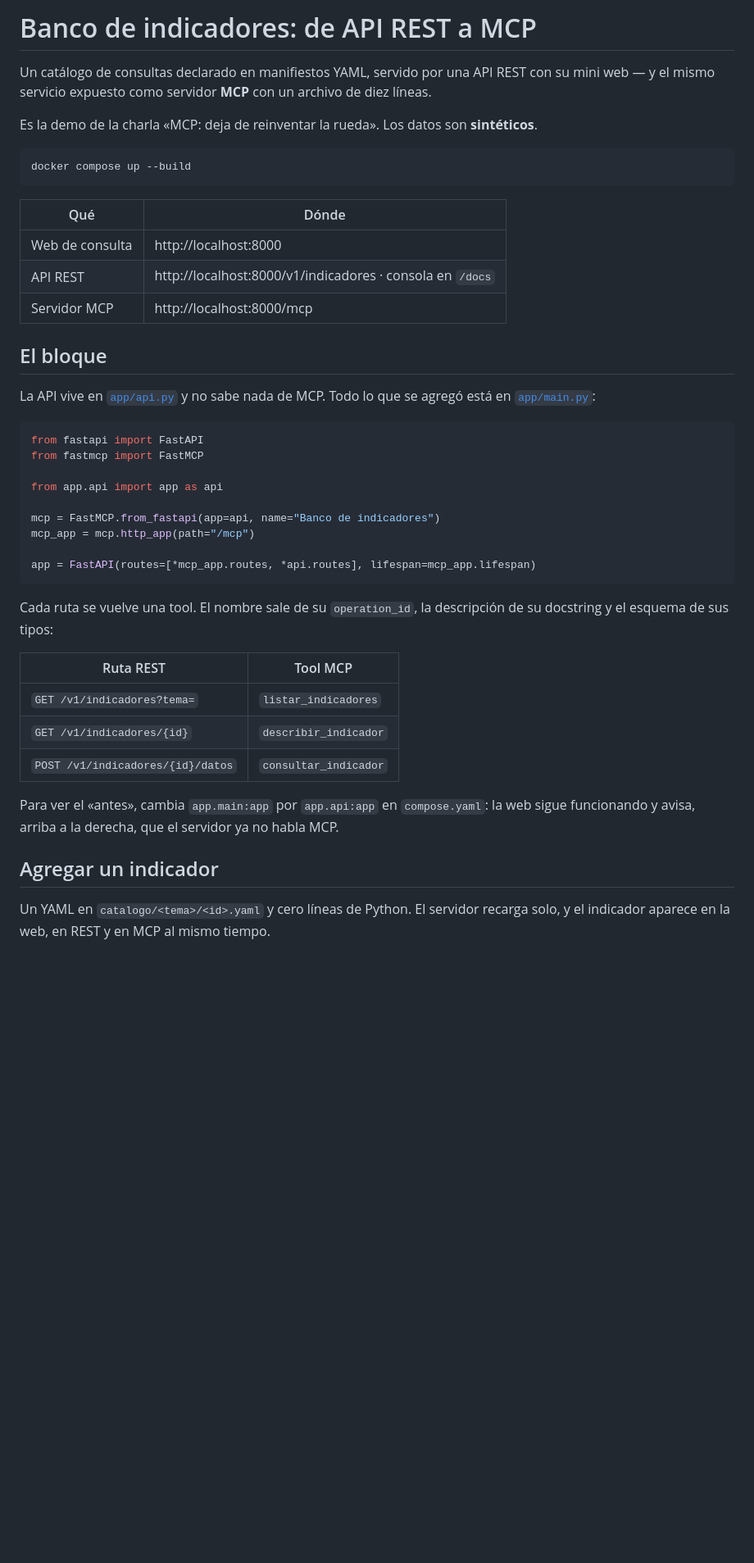
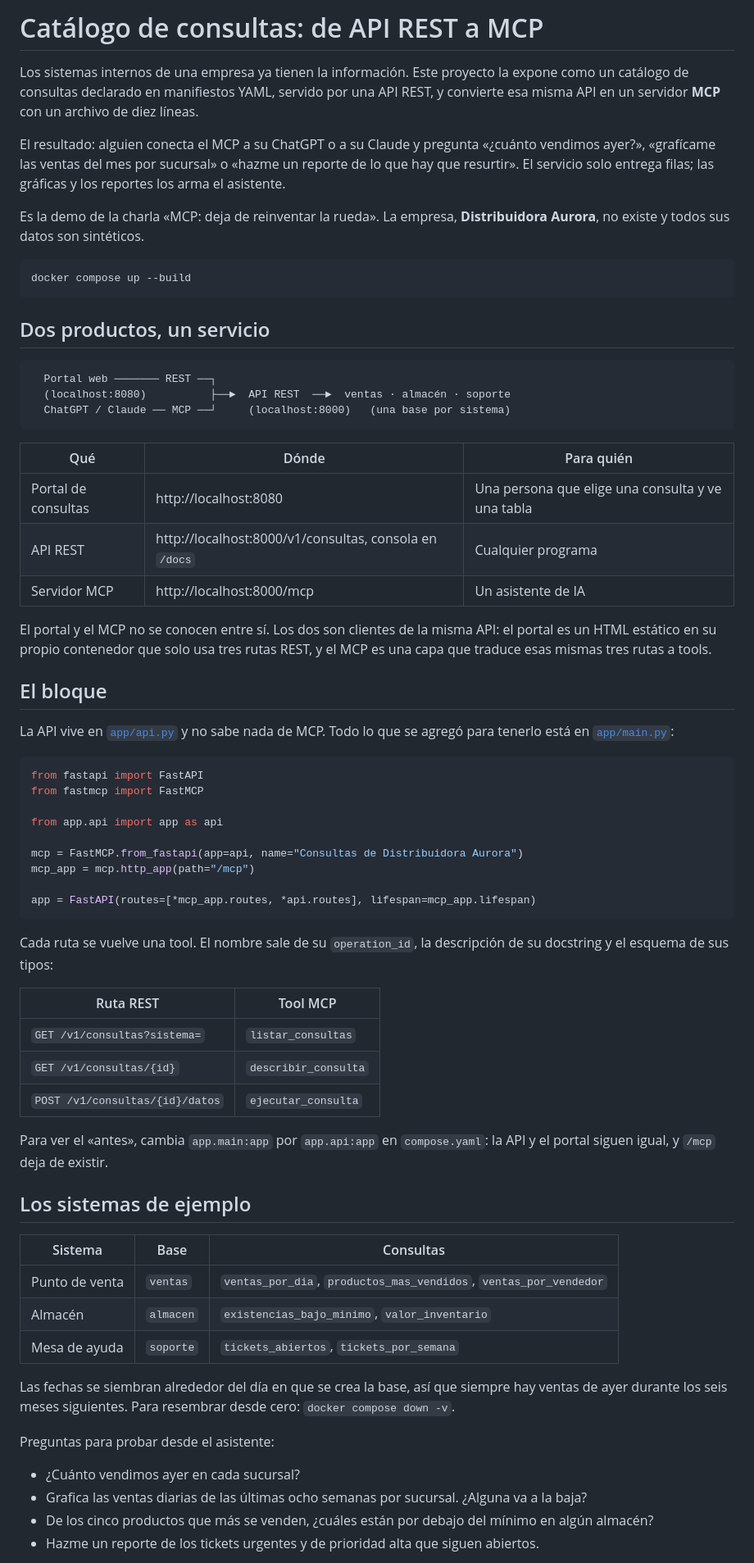
Before and after one commit to zamax14/MCP-MexAI, a Markdown page: README.md, the part around one of its changes. Shown at 82% size. GitHub-like rendering; blank space fills up the shorter version.

Commit message:
docs(readme): los tres sistemas de ejemplo, portal y mcp como clientes de la misma api y preguntas para el asistente

````diff
--- a/README.md
+++ b/README.md
@@ -1,24 +1,42 @@
-# Banco de indicadores: de API REST a MCP
+# Catálogo de consultas: de API REST a MCP
 
-Un catálogo de consultas declarado en manifiestos YAML, servido por una API REST con su mini web — y
-el mismo servicio expuesto como servidor **MCP** con un archivo de diez líneas.
+Los sistemas internos de una empresa ya tienen la información. Este proyecto la expone como un
+catálogo de consultas declarado en manifiestos YAML, servido por una API REST, y convierte esa misma
+API en un servidor **MCP** con un archivo de diez líneas.
 
-Es la demo de la charla «MCP: deja de reinventar la rueda». Los datos son **sintéticos**.
+El resultado: alguien conecta el MCP a su ChatGPT o a su Claude y pregunta «¿cuánto vendimos ayer?»,
+«grafícame las ventas del mes por sucursal» o «hazme un reporte de lo que hay que resurtir». El
+servicio solo entrega filas; las gráficas y los reportes los arma el asistente.
+
+Es la demo de la charla «MCP: deja de reinventar la rueda». La empresa, **Distribuidora Aurora**, no
+existe y todos sus datos son sintéticos.
 
 ```
 docker compose up --build
 ```
 
-| Qué | Dónde |
-| --- | --- |
-| Web de consulta | http://localhost:8000 |
-| API REST | http://localhost:8000/v1/indicadores · consola en `/docs` |
-| Servidor MCP | http://localhost:8000/mcp |
+## Dos productos, un servicio
+
+```
+  Portal web ─────── REST ──┐
+  (localhost:8080)          ├──►  API REST  ──►  ventas · almacén · soporte
+  ChatGPT / Claude ── MCP ──┘     (localhost:8000)   (una base por sistema)
+```
+
+| Qué | Dónde | Para quién |
+| --- | --- | --- |
+| Portal de consultas | http://localhost:8080 | Una persona que elige una consulta y ve una tabla |
+| API REST | http://localhost:8000/v1/consultas, consola en `/docs` | Cualquier programa |
+| Servidor MCP | http://localhost:8000/mcp | Un asistente de IA |
+
+El portal y el MCP no se conocen entre sí. Los dos son clientes de la misma API: el portal es un HTML
+estático en su propio contenedor que solo usa tres rutas REST, y el MCP es una capa que traduce esas
+mismas tres rutas a tools.
 
 ## El bloque
 
-La API vive en [`app/api.py`](app/api.py) y no sabe nada de MCP. Todo lo que se agregó está en
-[`app/main.py`](app/main.py):
+La API vive en [`app/api.py`](app/api.py) y no sabe nada de MCP. Todo lo que se agregó para tenerlo
+está en [`app/main.py`](app/main.py):
 
 ```python
 from fastapi import FastAPI
@@ -26,7 +44,7 @@ from fastmcp import FastMCP
 
 from app.api import app as api
 
-mcp = FastMCP.from_fastapi(app=api, name="Banco de indicadores")
+mcp = FastMCP.from_fastapi(app=api, name="Consultas de Distribuidora Aurora")
 mcp_app = mcp.http_app(path="/mcp")
 
 app = FastAPI(routes=[*mcp_app.routes, *api.routes], lifespan=mcp_app.lifespan)
@@ -37,14 +55,28 @@ el esquema de sus tipos:
 
 | Ruta REST | Tool MCP |
 | --- | --- |
-| `GET /v1/indicadores?tema=` | `listar_indicadores` |
-| `GET /v1/indicadores/{id}` | `describir_indicador` |
-| `POST /v1/indicadores/{id}/datos` | `consultar_indicador` |
+| `GET /v1/consultas?sistema=` | `listar_consultas` |
+| `GET /v1/consultas/{id}` | `describir_consulta` |
+| `POST /v1/consultas/{id}/datos` | `ejecutar_consulta` |
 
-Para ver el «antes», cambia `app.main:app` por `app.api:app` en `compose.yaml`: la web sigue
-funcionando y avisa, arriba a la derecha, que el servidor ya no habla MCP.
+Para ver el «antes», cambia `app.main:app` por `app.api:app` en `compose.yaml`: la API y el portal
+siguen igual, y `/mcp` deja de existir.
 
-## Agregar un indicador
+## Los sistemas de ejemplo
 
-Un YAML en `catalogo/<tema>/<id>.yaml` y cero líneas de Python. El servidor recarga solo, y el
-indicador aparece en la web, en REST y en MCP al mismo tiempo.
+| Sistema | Base | Consultas |
+| --- | --- | --- |
+| Punto de venta | `ventas` | `ventas_por_dia`, `productos_mas_vendidos`, `ventas_por_vendedor` |
+| Almacén | `almacen` | `existencias_bajo_minimo`, `valor_inventario` |
+| Mesa de ayuda | `soporte` | `tickets_abiertos`, `tickets_por_semana` |
+
+Las fechas se siembran alrededor del día en que se crea la base, así que siempre hay ventas de ayer
+durante los seis meses siguientes. Para resembrar desde cero: `docker compose down -v`.
+
+Preguntas para probar desde el asistente:
+
+- ¿Cuánto vendimos ayer en cada sucursal?
+- Grafica las ventas diarias de las últimas ocho semanas por sucursal. ¿Alguna va a la baja?
+- De los cinco productos que más se venden, ¿cuáles están por debajo del mínimo en algún almacén?
+- Hazme un reporte de los tickets urgentes y de prioridad alta que siguen abiertos.
+
````
Also changed, not shown: other parts of README.md (+27 -19 lines).
